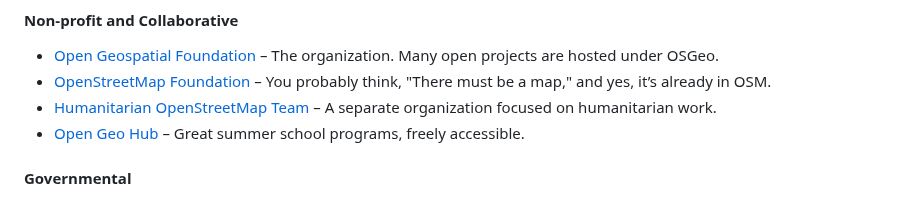
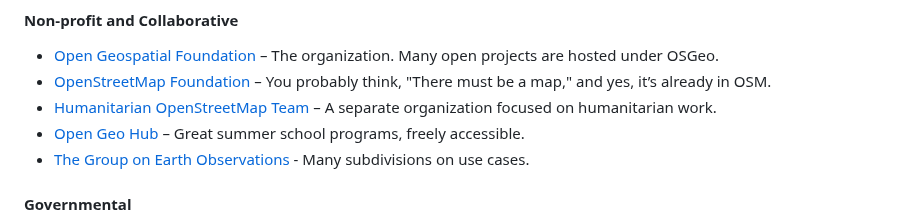
Before and after one commit to bkavlak/layperson-into-geospatial, a Markdown page: README.md, the part around the change. GitHub-like rendering.

```diff
--- a/README.md
+++ b/README.md
@@ -58,6 +58,7 @@ Contemplate these counsels — maybe while you're in the toilet.
 - [OpenStreetMap Foundation](https://osmfoundation.org/) – You probably think, "There must be a map," and yes, it’s already in OSM.
 - [Humanitarian OpenStreetMap Team](https://www.hotosm.org/) – A separate organization focused on humanitarian work.
 - [Open Geo Hub](https://opengeohub.org/) – Great summer school programs, freely accessible.
+- [The Group on Earth Observations](https://earthobservations.org/) - Many subdivisions on use cases.
 
 #### Governmental
 - [European Space Agency](https://www.esa.int/) - Enabled a huge market for the citizens of the Earth. Check out the [Copernicus Program](https://www.copernicus.eu/en).
```
